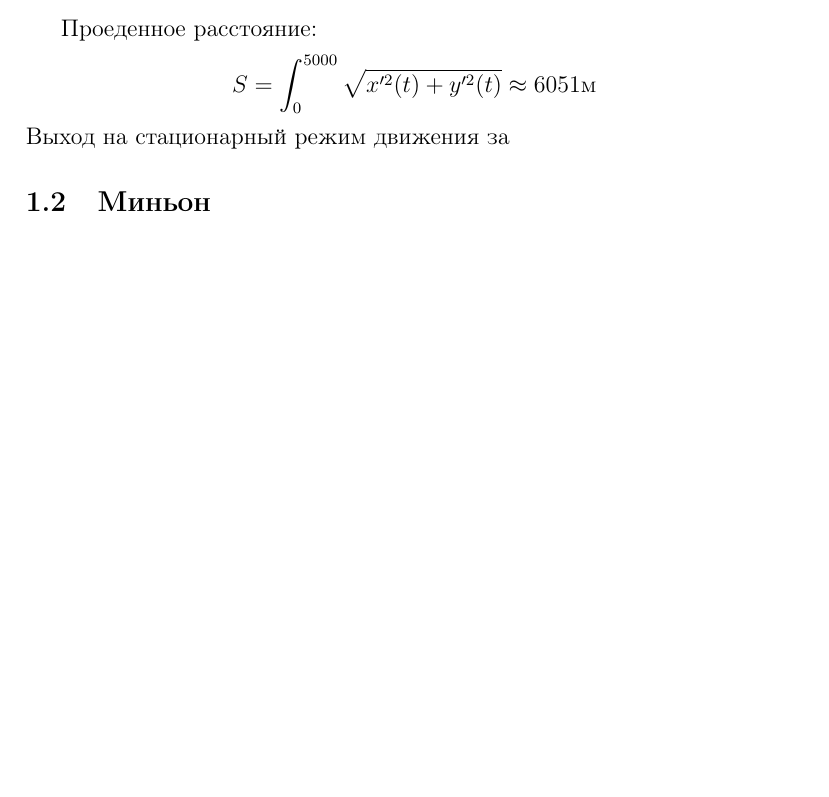
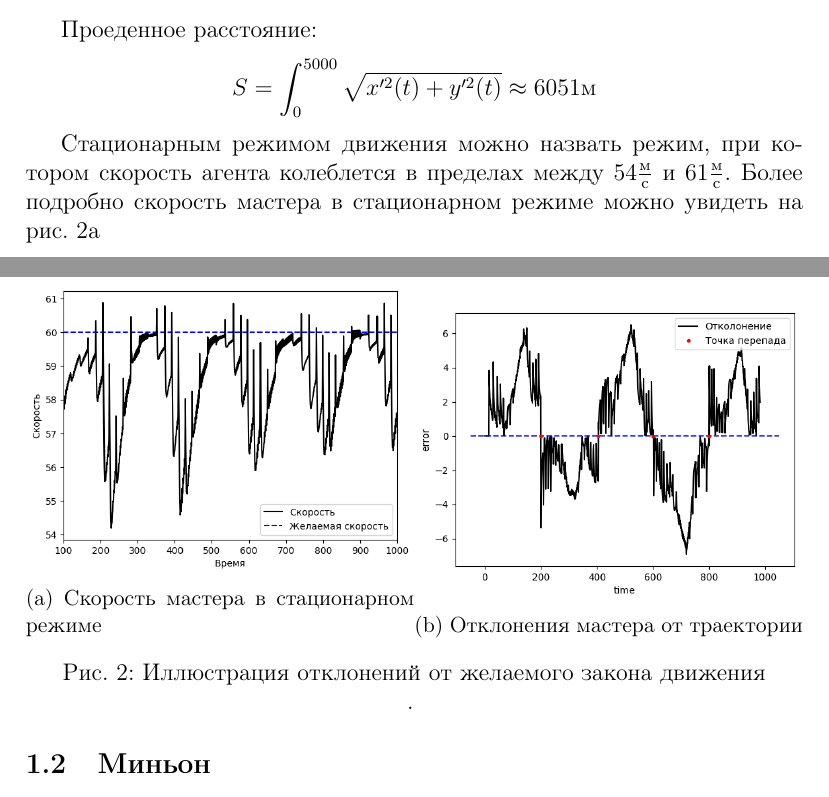
Before and after one commit to xozzslip/agents-platooning, a LaTeX document (text/document.tex): part of page 2 of 2 before the commit and two parts of pages 2 and 3 of 3 after it, the two joined at a grey line, cut so that both start at the same text, the shorter picture padded with empty space. Compiled offline with pdfLaTeX.

Commit message:
График скорости мастера в пределах стационарного движения

```diff
--- a/text/document.tex
+++ b/text/document.tex
@@ -61,9 +61,26 @@ $$x(s) = 300 \cdot \cos(\frac{s}{300}); \ y(s) = s$$
 \end{figure}
 Проеденное расстояние:
 $$ S = \int_{0}^{5000} \sqrt{x'^2(t) + y'^2(t)} \approx 6051 \text{м} $$
-Выход на стационарный режим движения за
+\par
+Стационарным режимом движения можно назвать режим, при котором скорость агента колеблется в пределах между $54\frac{\text{м}}{\text{с}}$ и $61\frac{\text{м}}{\text{с}}$. Более подробно скорость мастера в стационарном режиме можно увидеть на рис. \ref{fig:errors-master}a
 
-
+\begin{figure}[!htbp]
+	\centering
+	\begin{subfigure}{.5\textwidth}
+		\centering
+		\includegraphics[width=1\linewidth]{master-trajectory-1-velocity.png}
+		\caption{Скорость мастера в стационарном режиме}
+		\label{fig:error-master-1}
+	\end{subfigure}%
+	\begin{subfigure}{.5\textwidth}
+		\centering
+		\includegraphics[width=1\linewidth]{master-trajectory-error.png}
+		\caption{Отклонения мастера от траектории}
+		\label{fig:error-master-2}
+	\end{subfigure}
+	\caption{Иллюстрация отклонений от желаемого закона движения}.
+	\label{fig:errors-master}
+\end{figure}
 
 \subsection{Миньон}
 Миньон является ведомым агентом.
```
Also changed, not shown: text/document.pdf, text/master-trajectory-1-velocity.png (added), 1 other file.
